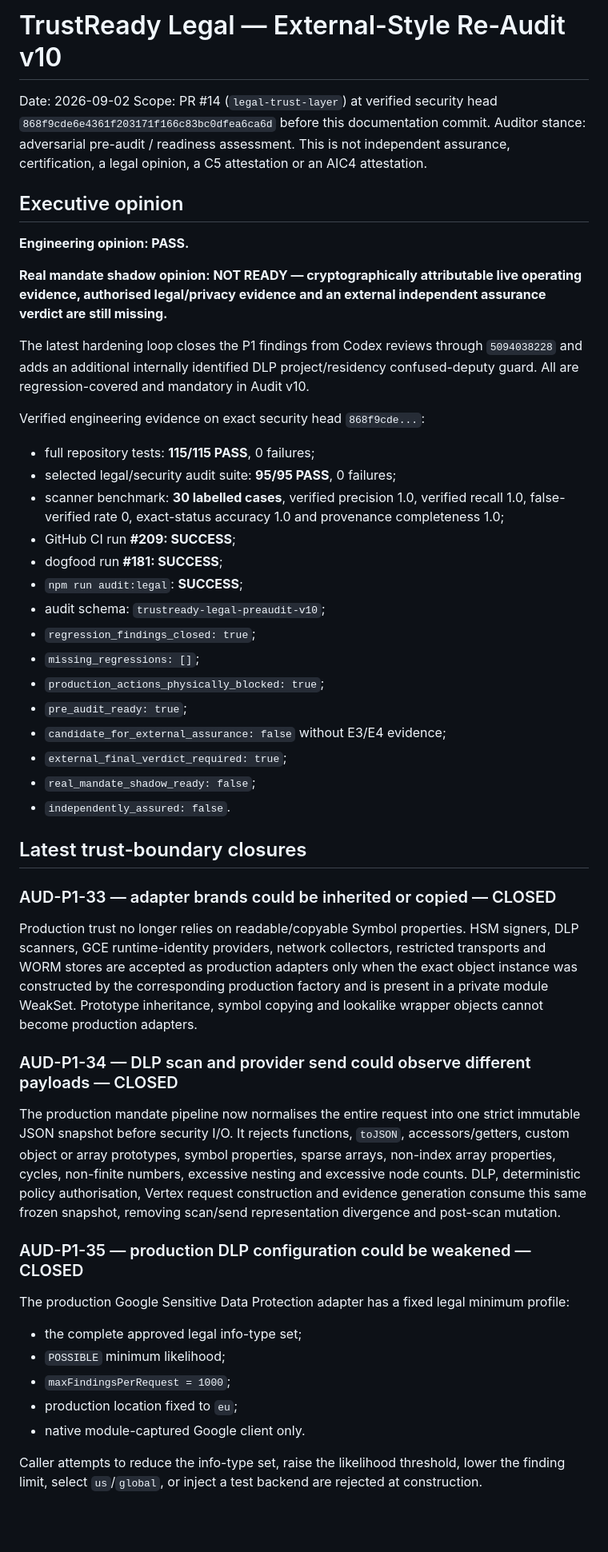
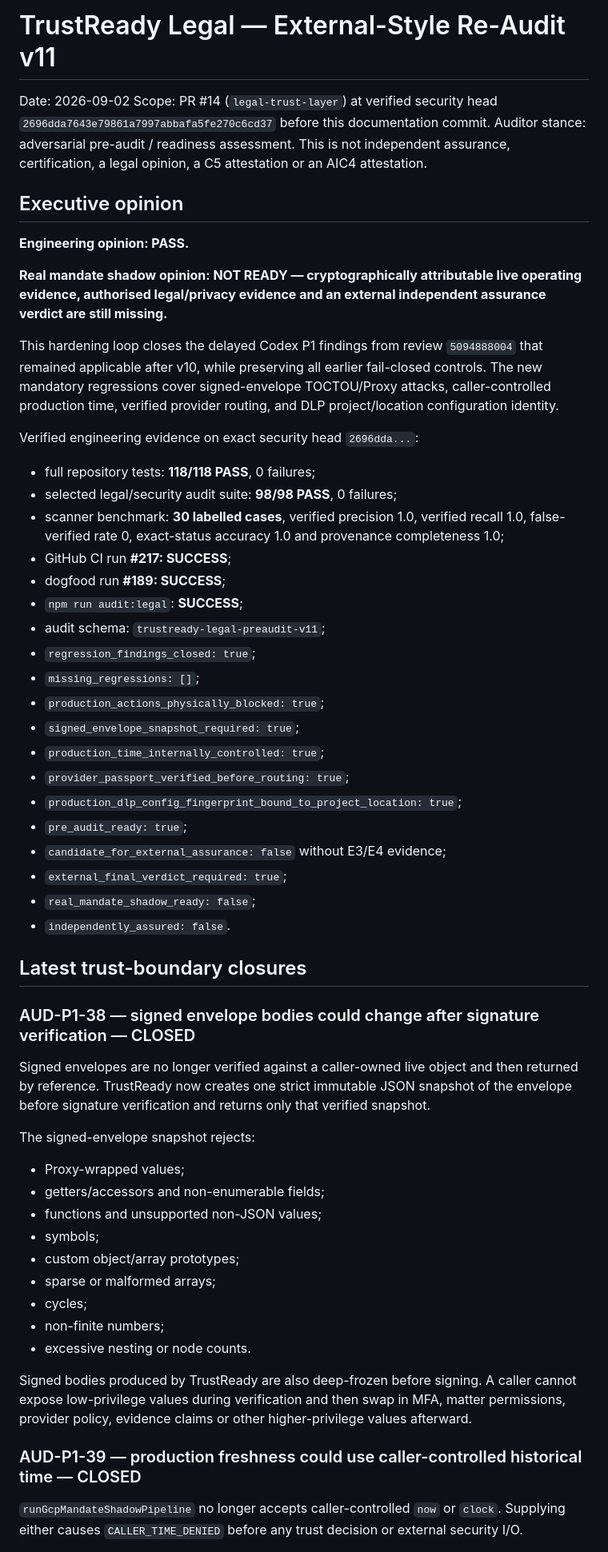
Before and after one commit to mikelninh/trustready, a Markdown page: architecture/legal-pre-audit-v2-2026-09-02.md, the part around one of its changes. Shown at 80% size. Drawn GitHub-style; blank space fills up the shorter version.

Commit message:
Document Legal Re-Audit v11 security benchmark

```diff
--- a/architecture/legal-pre-audit-v2-2026-09-02.md
+++ b/architecture/legal-pre-audit-v2-2026-09-02.md
@@ -1,7 +1,7 @@
-# TrustReady Legal — External-Style Re-Audit v10
+# TrustReady Legal — External-Style Re-Audit v11
 
 Date: 2026-09-02
-Scope: PR #14 (`legal-trust-layer`) at verified security head `868f9cde6e4361f203171f166c83bc0dfea6ca6d` before this documentation commit.
+Scope: PR #14 (`legal-trust-layer`) at verified security head `2696dda7643e79861a7997abbafa5fe270c6cd37` before this documentation commit.
 Auditor stance: adversarial pre-audit / readiness assessment. This is not independent assurance, certification, a legal opinion, a C5 attestation or an AIC4 attestation.
 
 ## Executive opinion
@@ -10,20 +10,24 @@ Auditor stance: adversarial pre-audit / readiness assessment. This is not indepe
 
 **Real mandate shadow opinion: NOT READY — cryptographically attributable live operating evidence, authorised legal/privacy evidence and an external independent assurance verdict are still missing.**
 
-The latest hardening loop closes the P1 findings from Codex reviews through `5094038228` and adds an additional internally identified DLP project/residency confused-deputy guard. All are regression-covered and mandatory in Audit v10.
+This hardening loop closes the delayed Codex P1 findings from review `5094888004` that remained applicable after v10, while preserving all earlier fail-closed controls. The new mandatory regressions cover signed-envelope TOCTOU/Proxy attacks, caller-controlled production time, verified provider routing, and DLP project/location configuration identity.
 
-Verified engineering evidence on exact security head `868f9cde...`:
+Verified engineering evidence on exact security head `2696dda...`:
 
-- full repository tests: **115/115 PASS**, 0 failures;
-- selected legal/security audit suite: **95/95 PASS**, 0 failures;
+- full repository tests: **118/118 PASS**, 0 failures;
+- selected legal/security audit suite: **98/98 PASS**, 0 failures;
 - scanner benchmark: **30 labelled cases**, verified precision 1.0, verified recall 1.0, false-verified rate 0, exact-status accuracy 1.0 and provenance completeness 1.0;
-- GitHub CI run **#209: SUCCESS**;
-- dogfood run **#181: SUCCESS**;
+- GitHub CI run **#217: SUCCESS**;
+- dogfood run **#189: SUCCESS**;
 - `npm run audit:legal`: **SUCCESS**;
-- audit schema: `trustready-legal-preaudit-v10`;
+- audit schema: `trustready-legal-preaudit-v11`;
 - `regression_findings_closed: true`;
 - `missing_regressions: []`;
 - `production_actions_physically_blocked: true`;
+- `signed_envelope_snapshot_required: true`;
+- `production_time_internally_controlled: true`;
+- `provider_passport_verified_before_routing: true`;
+- `production_dlp_config_fingerprint_bound_to_project_location: true`;
 - `pre_audit_ready: true`;
 - `candidate_for_external_assurance: false` without E3/E4 evidence;
 - `external_final_verdict_required: true`;
@@ -32,20 +36,23 @@ Verified engineering evidence on exact security head `868f9cde...`:
 
 ## Latest trust-boundary closures
 
-### AUD-P1-33 — adapter brands could be inherited or copied — CLOSED
-Production trust no longer relies on readable/copyable Symbol properties. HSM signers, DLP scanners, GCE runtime-identity providers, network collectors, restricted transports and WORM stores are accepted as production adapters only when the exact object instance was constructed by the corresponding production factory and is present in a private module WeakSet. Prototype inheritance, symbol copying and lookalike wrapper objects cannot become production adapters.
+### AUD-P1-38 — signed envelope bodies could change after signature verification — CLOSED
+Signed envelopes are no longer verified against a caller-owned live object and then returned by reference. TrustReady now creates one strict immutable JSON snapshot of the envelope before signature verification and returns only that verified snapshot.
 
-### AUD-P1-34 — DLP scan and provider send could observe different payloads — CLOSED
-The production mandate pipeline now normalises the entire request into one strict immutable JSON snapshot before security I/O. It rejects functions, `toJSON`, accessors/getters, custom object or array prototypes, symbol properties, sparse arrays, non-index array properties, cycles, non-finite numbers, excessive nesting and excessive node counts. DLP, deterministic policy authorisation, Vertex request construction and evidence generation consume this same frozen snapshot, removing scan/send representation divergence and post-scan mutation.
+The signed-envelope snapshot rejects:
 
-### AUD-P1-35 — production DLP configuration could be weakened — CLOSED
-The production Google Sensitive Data Protection adapter has a fixed legal minimum profile:
+- Proxy-wrapped values;
+- getters/accessors and non-enumerable fields;
+- functions and unsupported non-JSON values;
+- symbols;
+- custom object/array prototypes;
+- sparse or malformed arrays;
+- cycles;
+- non-finite numbers;
+- excessive nesting or node counts.
 
-- the complete approved legal info-type set;
-- `POSSIBLE` minimum likelihood;
-- `maxFindingsPerRequest = 1000`;
-- production location fixed to `eu`;
-- native module-captured Google client only.
+Signed bodies produced by TrustReady are also deep-frozen before signing. A caller cannot expose low-privilege values during verification and then swap in MFA, matter permissions, provider policy, evidence claims or other higher-privilege values afterward.
 
-Caller attempts to reduce the info-type set, raise the likelihood threshold, lower the finding limit, select `us`/`global`, or inject a test backend are rejected at construction.
+### AUD-P1-39 — production freshness could use caller-controlled historical time — CLOSED
+`runGcpMandateShadowPipeline` no longer accepts caller-controlled `now` or `clock`. Supplying either causes `CALLER_TIME_DENIED` before any trust decision or external security I/O.
 
```
Also changed, not shown: other parts of architecture/legal-pre-audit-v2-2026-09-02.md (+48 -30 lines).
